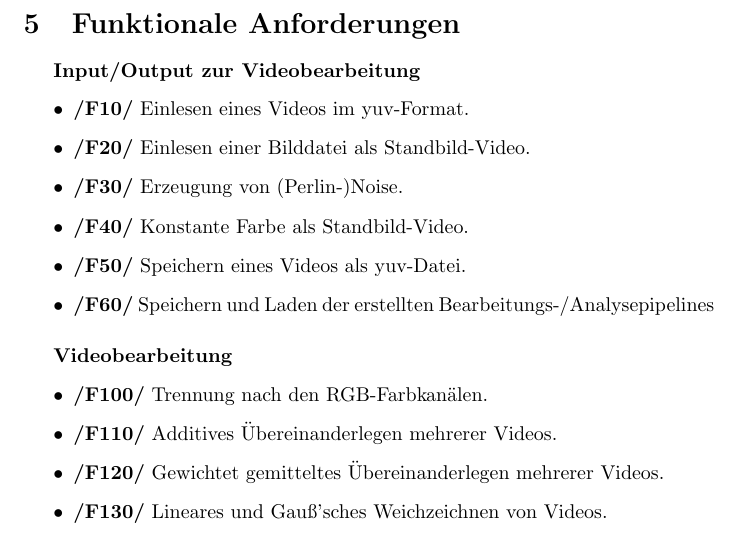
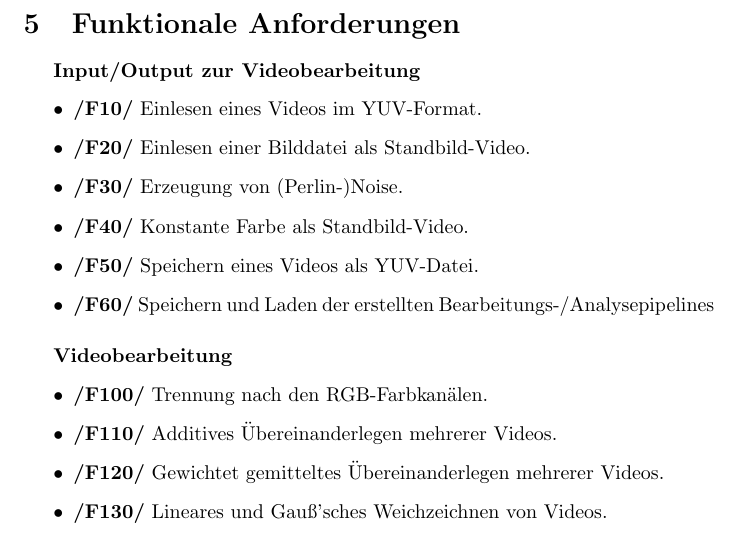
Before and after one commit to TehMillhouse/YUV.KA, a LaTeX document (pflichtenheft/pflichtenheft.tex, which reads pflichtenheft/funktionaleanforderungen.tex): part of page 6 of 13, cut so that both start at the same text. Compiled offline with pdfLaTeX.

Commit message:
Capitalized "YUV" in funktionaleanforderungen.tex

```diff
--- a/pflichtenheft/funktionaleanforderungen.tex
+++ b/pflichtenheft/funktionaleanforderungen.tex
@@ -2,11 +2,11 @@
 
 \subparagraph{Input/Output zur Videobearbeitung}
 \begin{itemize}
-	\item \textbf{/F10/} Einlesen eines Videos im yuv-Format.
+	\item \textbf{/F10/} Einlesen eines Videos im YUV-Format.
 	\item \textbf{/F20/} Einlesen einer Bilddatei als Standbild-Video.
 	\item \textbf{/F30/} Erzeugung von (Perlin-)Noise.
 	\item \textbf{/F40/} Konstante Farbe als Standbild-Video.
-	\item \textbf{/F50/} Speichern eines Videos als yuv-Datei.
+	\item \textbf{/F50/} Speichern eines Videos als YUV-Datei.
 	\item \textbf{/F60/} Speichern und Laden der erstellten Bearbeitungs-/Analysepipelines
 \end{itemize}
 
```
